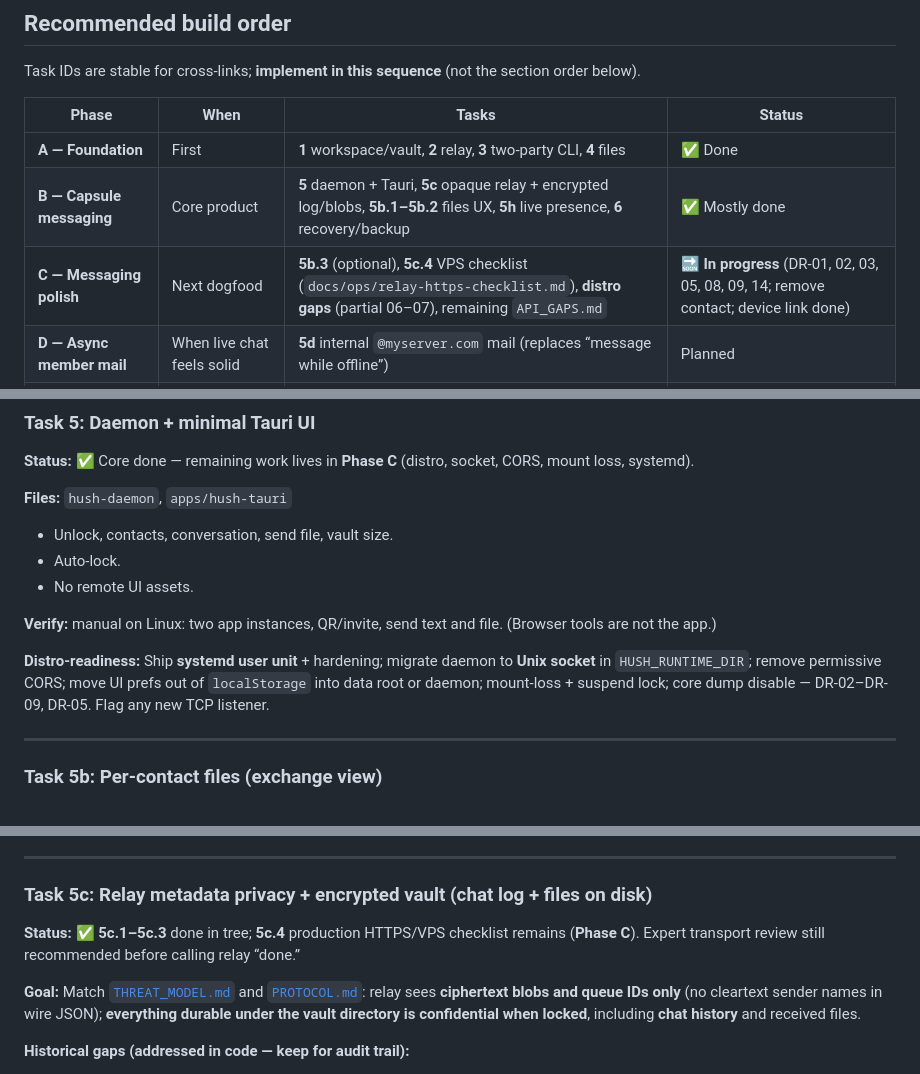
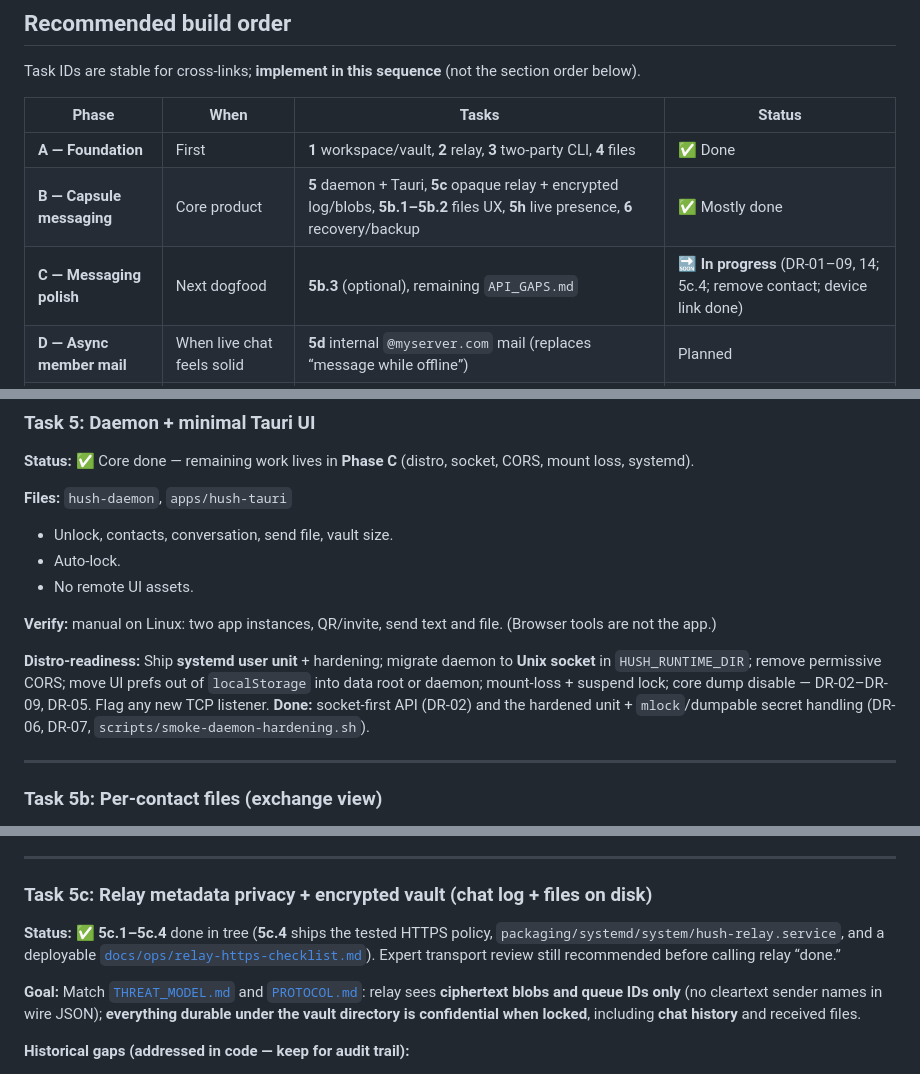
Before and after one commit to sambitar/ProjectHush, a Markdown page: docs/plans/2026-10-04-v1-milestones.md, 3 parts joined by grey strips. Rendered like a GitHub page.

```diff
--- a/docs/plans/2026-10-04-v1-milestones.md
+++ b/docs/plans/2026-10-04-v1-milestones.md
@@ -18,7 +18,7 @@ Task IDs are stable for cross-links; **implement in this sequence** (not the sec
 |-------|------|-------|--------|
 | **A — Foundation** | First | **1** workspace/vault, **2** relay, **3** two-party CLI, **4** files | ✅ Done |
 | **B — Capsule messaging** | Core product | **5** daemon + Tauri, **5c** opaque relay + encrypted log/blobs, **5b.1–5b.2** files UX, **5h** live presence, **6** recovery/backup | ✅ Mostly done |
-| **C — Messaging polish** | Next dogfood | **5b.3** (optional), **5c.4** VPS checklist (`docs/ops/relay-https-checklist.md`), **distro gaps** (partial 06–07), remaining `API_GAPS.md` | 🔜 **In progress** (DR-01, 02, 03, 05, 08, 09, 14; remove contact; device link done) |
+| **C — Messaging polish** | Next dogfood | **5b.3** (optional), remaining `API_GAPS.md` | 🔜 **In progress** (DR-01–09, 14; 5c.4; remove contact; device link done) |
 | **D — Async member mail** | When live chat feels solid | **5d** internal `@myserver.com` mail (replaces “message while offline”) | Planned |
 | **E — Outsider delivery** | After 5d | **5e** inbound drop, **5f** outbound to outsiders | Planned |
 | **F — Local notes** | Before public layer | **16** sticky-notes dashboard | Planned |
@@ -144,7 +144,7 @@ Use before closing slices on Tasks **1, 2, 5, 5c, 6, 7, 10**. Full rules: [`DIST
 
 **Verify:** manual on Linux: two app instances, QR/invite, send text and file. (Browser tools are not the app.)
 
-**Distro-readiness:** Ship **systemd user unit** + hardening; migrate daemon to **Unix socket** in `HUSH_RUNTIME_DIR`; remove permissive CORS; move UI prefs out of `localStorage` into data root or daemon; mount-loss + suspend lock; core dump disable — DR-02–DR-09, DR-05. Flag any new TCP listener.
+**Distro-readiness:** Ship **systemd user unit** + hardening; migrate daemon to **Unix socket** in `HUSH_RUNTIME_DIR`; remove permissive CORS; move UI prefs out of `localStorage` into data root or daemon; mount-loss + suspend lock; core dump disable — DR-02–DR-09, DR-05. Flag any new TCP listener. **Done:** socket-first API (DR-02) and the hardened unit + `mlock`/dumpable secret handling (DR-06, DR-07, `scripts/smoke-daemon-hardening.sh`).
 
 ---
 
@@ -178,7 +178,7 @@ Use before closing slices on Tasks **1, 2, 5, 5c, 6, 7, 10**. Full rules: [`DIST
 
 ### Task 5c: Relay metadata privacy + encrypted vault (chat log + files on disk)
 
-**Status:** ✅ **5c.1–5c.3** done in tree; **5c.4** production HTTPS/VPS checklist remains (**Phase C**). Expert transport review still recommended before calling relay “done.”
+**Status:** ✅ **5c.1–5c.4** done in tree (**5c.4** ships the tested HTTPS policy, `packaging/systemd/system/hush-relay.service`, and a deployable [`docs/ops/relay-https-checklist.md`](../ops/relay-https-checklist.md)). Expert transport review still recommended before calling relay “done.”
 
 **Goal:** Match [`THREAT_MODEL.md`](../THREAT_MODEL.md) and [`PROTOCOL.md`](../PROTOCOL.md): relay sees **ciphertext blobs and queue IDs only** (no cleartext sender names in wire JSON); **everything durable under the vault directory is confidential when locked**, including **chat history** and received files.
 
```
Also changed, not shown: other parts of docs/plans/2026-10-04-v1-milestones.md (+6 -6 lines), DEEPSEEKPROBLEMS.MD (added, +211 -0 lines).
